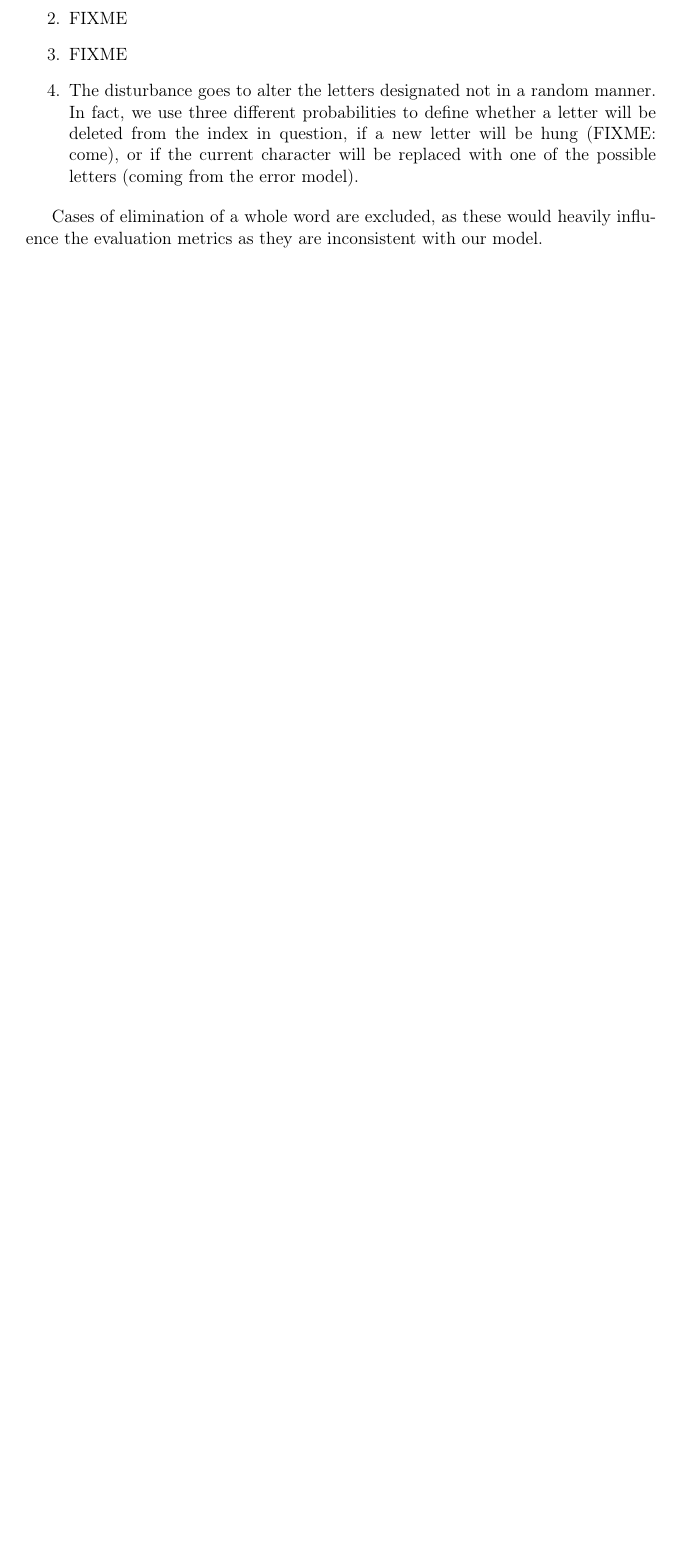
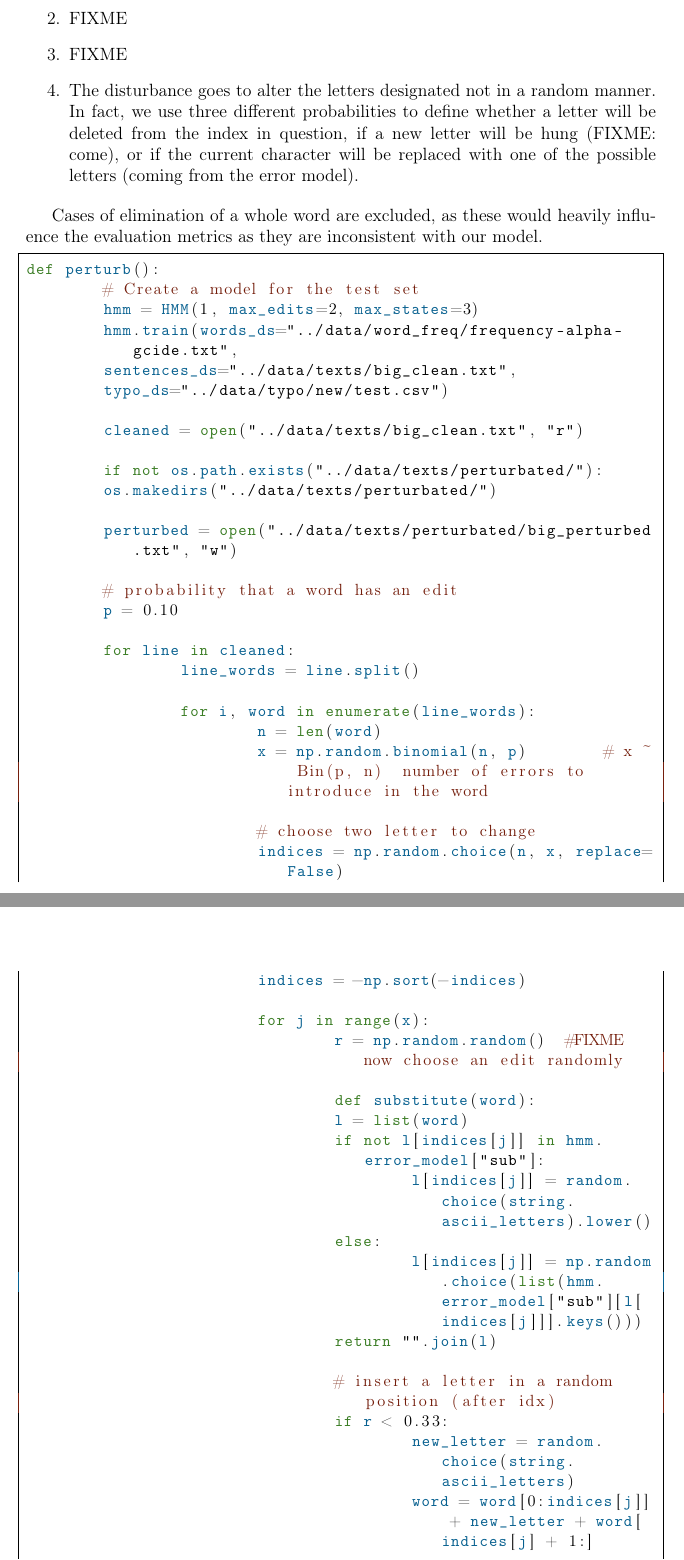
Before and after one commit to GiorgiaAuroraAdorni/hmm-misspelling, a LaTeX document (report/main.tex, which reads report/sections/dataset.tex): part of page 10 of 16 before the commit and two parts of pages 10 and 11 of 18 after it, the two joined at a grey line, cut so that both start at the same text, the shorter picture padded with empty space. Compiled offline with pdfLaTeX.

Commit message:
Added listing example

```diff
--- a/report/sections/dataset.tex
+++ b/report/sections/dataset.tex
@@ -91,3 +91,65 @@ Cases of elimination of a whole word are excluded, as these would heavily influe
 inconsistent with our model.
 
 %(\num{58000} sentence)
+
+
+\begin{lstlisting}[
+label={code:perturbation-algorithm},
+caption={Text perturbation algorithm},
+captionpos=b,
+breaklines=true,
+language=Python,
+frame=ltrb,
+framesep=5pt,
+basicstyle=\small,
+keywordstyle=\ttfamily\color{OliveGreen},
+identifierstyle=\ttfamily\color{MidnightBlue}\bfseries,
+commentstyle=\color{Brown},
+stringstyle=\ttfamily,
+showstringspaces=false
+]
+def perturb():
+	# Create a model for the test set
+	hmm = HMM(1, max_edits=2, max_states=3)
+	hmm.train(words_ds="../data/word_freq/frequency-alpha-gcide.txt",
+	sentences_ds="../data/texts/big_clean.txt",
+	typo_ds="../data/typo/new/test.csv")
+
+	cleaned = open("../data/texts/big_clean.txt", "r")
+
+	if not os.path.exists("../data/texts/perturbated/"):
+	os.makedirs("../data/texts/perturbated/")
+
+	perturbed = open("../data/texts/perturbated/big_perturbed.txt", "w")
+
+	# probability that a word has an edit
+	p = 0.10
+
+	for line in cleaned:
+		line_words = line.split()
+
+		for i, word in enumerate(line_words):
+			n = len(word)
+			x = np.random.binomial(n, p)        # x ~ Bin(p, n)  number of errors to introduce in the word
+
+			# choose two letter to change
+			indices = np.random.choice(n, x, replace=False)
+			indices = -np.sort(-indices)
+
+			for j in range(x):
+				r = np.random.random()  #FIXME now choose an edit randomly
+
+				def substitute(word):
+				l = list(word)
+				if not l[indices[j]] in hmm.error_model["sub"]:
+					l[indices[j]] = random.choice(string.ascii_letters).lower()
+				else:
+					l[indices[j]] = np.random.choice(list(hmm.error_model["sub"][l[indices[j]]].keys()))
+				return "".join(l)
+
+				# insert a letter in a random position (after idx)
+				if r < 0.33:
+					new_letter = random.choice(string.ascii_letters)
+					word = word[0:indices[j]] + new_letter + word[indices[j] + 1:]
+
+				# delete a letter
```
Also changed, not shown: report/sections/dataset.tex (19 more changed lines).
